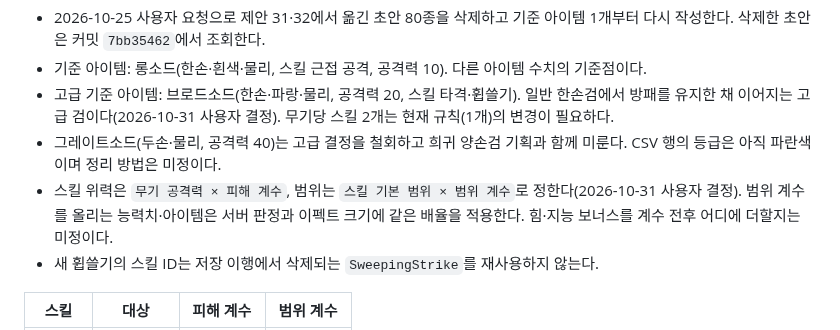
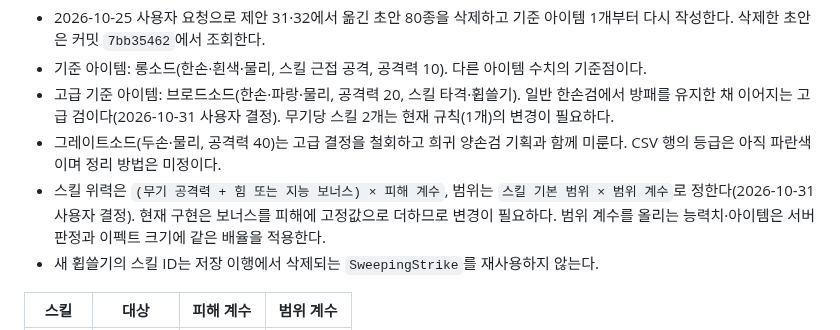
Before and after one commit to jaba001/ProjectA, a Markdown page: Docs/ITEM_DESIGN.md, the part around the change. Drawn GitHub-style.

Commit message:
[claude] 스킬 계수 공식에 능력치 합산 순서 기록
사용자 결정(2026-10-31): 힘·지능 보너스는 피해 계수 적용 전에 무기 공격력과 합산한다.
- 공식을 (무기 공격력 + 힘 또는 지능 보너스) × 피해 계수로 확정해 ITEM_DESIGN 3절에 기록했다. 전사(힘 10)가 브로드소드 휩쓸기를 쓰면 대상당 24다.
- 현재 구현은 보너스를 피해에 고정값으로 더하므로 코드 변경이 필요하다고 함께 적었다. 코드는 바꾸지 않았다.
검증: git diff --check 통과. 문서만 변경했다. 다른 작성자의 미커밋 변경은 제외했다.

Co-Authored-By: Claude Opus 5.5 <noreply@anthropic.com>

```diff
--- a/Docs/ITEM_DESIGN.md
+++ b/Docs/ITEM_DESIGN.md
@@ -126,7 +126,7 @@ ROG Modular Medieval Accessories and Robes(`Content/ROG_Modular_Armor/Accessorie
 - 기준 아이템: 롱소드(한손·흰색·물리, 스킬 근접 공격, 공격력 10). 다른 아이템 수치의 기준점이다.
 - 고급 기준 아이템: 브로드소드(한손·파랑·물리, 공격력 20, 스킬 타격·휩쓸기). 일반 한손검에서 방패를 유지한 채 이어지는 고급 검이다(2026-10-31 사용자 결정). 무기당 스킬 2개는 현재 규칙(1개)의 변경이 필요하다.
 - 그레이트소드(두손·물리, 공격력 40)는 고급 결정을 철회하고 희귀 양손검 기획과 함께 미룬다. CSV 행의 등급은 아직 파란색이며 정리 방법은 미정이다.
-- 스킬 위력은 `무기 공격력 × 피해 계수`, 범위는 `스킬 기본 범위 × 범위 계수`로 정한다(2026-10-31 사용자 결정). 범위 계수를 올리는 능력치·아이템은 서버 판정과 이펙트 크기에 같은 배율을 적용한다. 힘·지능 보너스를 계수 전후 어디에 더할지는 미정이다.
+- 스킬 위력은 `(무기 공격력 + 힘 또는 지능 보너스) × 피해 계수`, 범위는 `스킬 기본 범위 × 범위 계수`로 정한다(2026-10-31 사용자 결정). 현재 구현은 보너스를 피해에 고정값으로 더하므로 변경이 필요하다. 범위 계수를 올리는 능력치·아이템은 서버 판정과 이펙트 크기에 같은 배율을 적용한다.
 - 새 휩쓸기의 스킬 ID는 저장 이행에서 삭제되는 `SweepingStrike`를 재사용하지 않는다.
 
 | 스킬 | 대상 | 피해 계수 | 범위 계수 |
```
